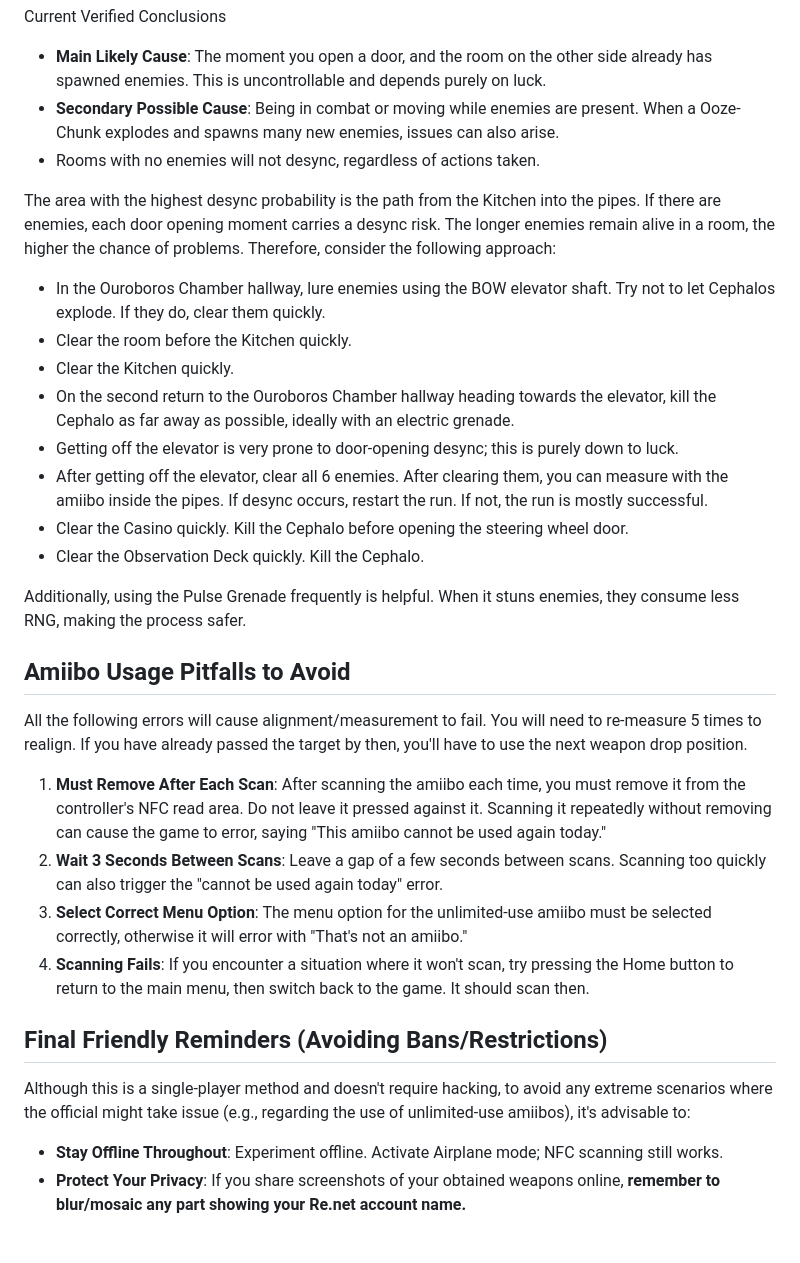
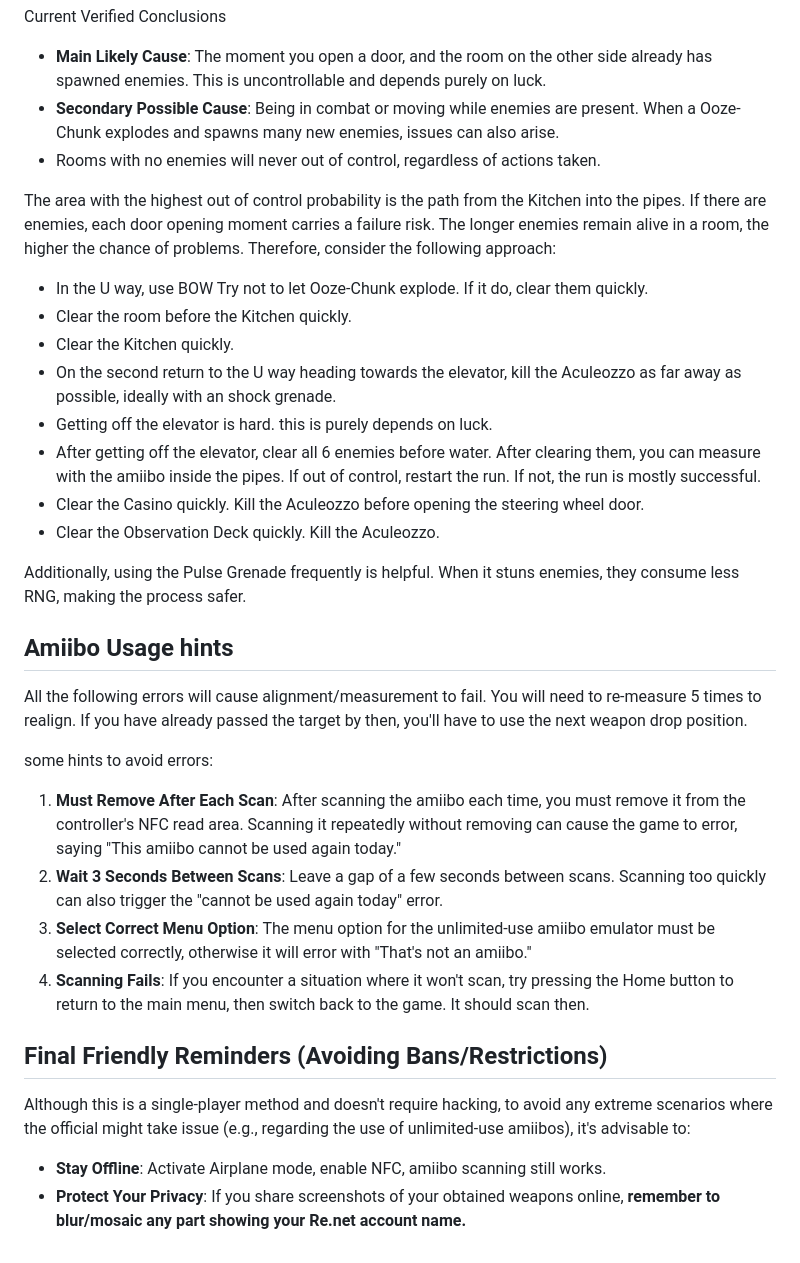
Before and after one commit to agemochina/Resident-Evil-Revelations-Analysis, a Markdown page: GSC Weapon Control(English).md, the part around the change. GitHub-like rendering.

```diff
--- a/GSC Weapon Control(English).md
+++ b/GSC Weapon Control(English).md
@@ -70,30 +70,32 @@ Miscellaneous
 Current Verified Conclusions
 - **Main Likely Cause**: The moment you open a door, and the room on the other side already has spawned enemies. This is uncontrollable and depends purely on luck.
 - **Secondary Possible Cause**: Being in combat or moving while enemies are present. When a Ooze-Chunk explodes and spawns many new enemies, issues can also arise.
-- Rooms with no enemies will not desync, regardless of actions taken.
+- Rooms with no enemies will never out of control, regardless of actions taken.
 
-The area with the highest desync probability is the path from the Kitchen into the pipes. If there are enemies, each door opening moment carries a desync risk. The longer enemies remain alive in a room, the higher the chance of problems. Therefore, consider the following approach:
-- In the Ouroboros Chamber hallway, lure enemies using the BOW elevator shaft. Try not to let Cephalos explode. If they do, clear them quickly.
+The area with the highest out of control probability is the path from the Kitchen into the pipes. If there are enemies, each door opening moment carries a failure risk. The longer enemies remain alive in a room, the higher the chance of problems. Therefore, consider the following approach:
+- In the U way, use BOW Try not to let Ooze-Chunk explode. If it do, clear them quickly.
 - Clear the room before the Kitchen quickly.
 - Clear the Kitchen quickly.
-- On the second return to the Ouroboros Chamber hallway heading towards the elevator, kill the Cephalo as far away as possible, ideally with an electric grenade.
-- Getting off the elevator is very prone to door-opening desync; this is purely down to luck.
-- After getting off the elevator, clear all 6 enemies. After clearing them, you can measure with the amiibo inside the pipes. If desync occurs, restart the run. If not, the run is mostly successful.
-- Clear the Casino quickly. Kill the Cephalo before opening the steering wheel door.
-- Clear the Observation Deck quickly. Kill the Cephalo.
+- On the second return to the U way heading towards the elevator, kill the Aculeozzo as far away as possible, ideally with an shock grenade.
+- Getting off the elevator is hard. this is purely depends on luck.
+- After getting off the elevator, clear all 6 enemies before water. After clearing them, you can measure with the amiibo inside the pipes. If out of control, restart the run. If not, the run is mostly successful.
+- Clear the Casino quickly. Kill the Aculeozzo before opening the steering wheel door.
+- Clear the Observation Deck quickly. Kill the Aculeozzo.
 
 Additionally, using the Pulse Grenade frequently is helpful. When it stuns enemies, they consume less RNG, making the process safer.
 
-## Amiibo Usage Pitfalls to Avoid
+## Amiibo Usage hints
 
 All the following errors will cause alignment/measurement to fail. You will need to re-measure 5 times to realign. If you have already passed the target by then, you'll have to use the next weapon drop position.
-1.  **Must Remove After Each Scan**: After scanning the amiibo each time, you must remove it from the controller's NFC read area. Do not leave it pressed against it. Scanning it repeatedly without removing can cause the game to error, saying "This amiibo cannot be used again today."
+
+some hints to avoid errors:
+1.  **Must Remove After Each Scan**: After scanning the amiibo each time, you must remove it from the controller's NFC read area. Scanning it repeatedly without removing can cause the game to error, saying "This amiibo cannot be used again today."
 2.  **Wait 3 Seconds Between Scans**: Leave a gap of a few seconds between scans. Scanning too quickly can also trigger the "cannot be used again today" error.
-3.  **Select Correct Menu Option**: The menu option for the unlimited-use amiibo must be selected correctly, otherwise it will error with "That's not an amiibo."
+3.  **Select Correct Menu Option**: The menu option for the unlimited-use amiibo emulator must be selected correctly, otherwise it will error with "That's not an amiibo."
 4.  **Scanning Fails**: If you encounter a situation where it won't scan, try pressing the Home button to return to the main menu, then switch back to the game. It should scan then.
 
 ## Final Friendly Reminders (Avoiding Bans/Restrictions)
 
 Although this is a single-player method and doesn't require hacking, to avoid any extreme scenarios where the official might take issue (e.g., regarding the use of unlimited-use amiibos), it's advisable to:
-- **Stay Offline Throughout**: Experiment offline. Activate Airplane mode; NFC scanning still works.
+- **Stay Offline**: Activate Airplane mode, enable NFC, amiibo scanning still works.
 - **Protect Your Privacy**: If you share screenshots of your obtained weapons online, **remember to blur/mosaic any part showing your Re.net account name.**
```
